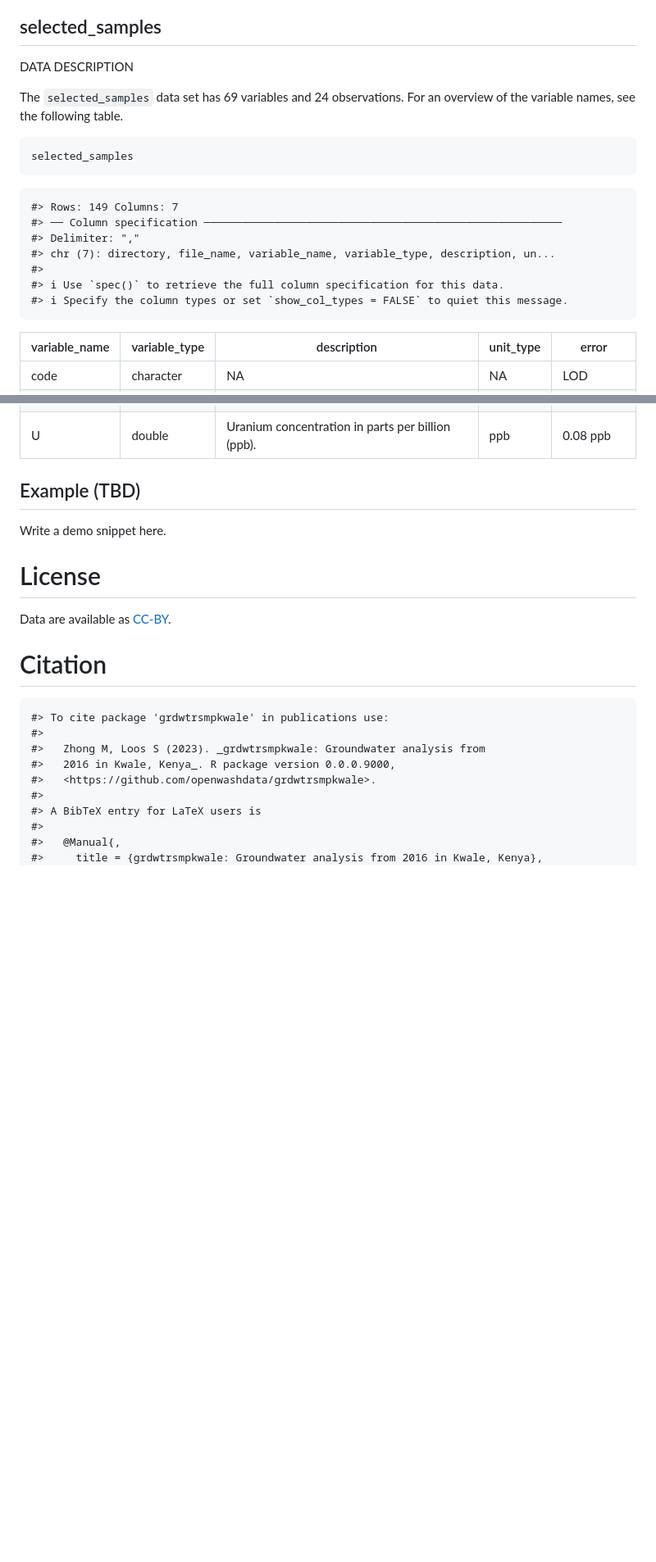
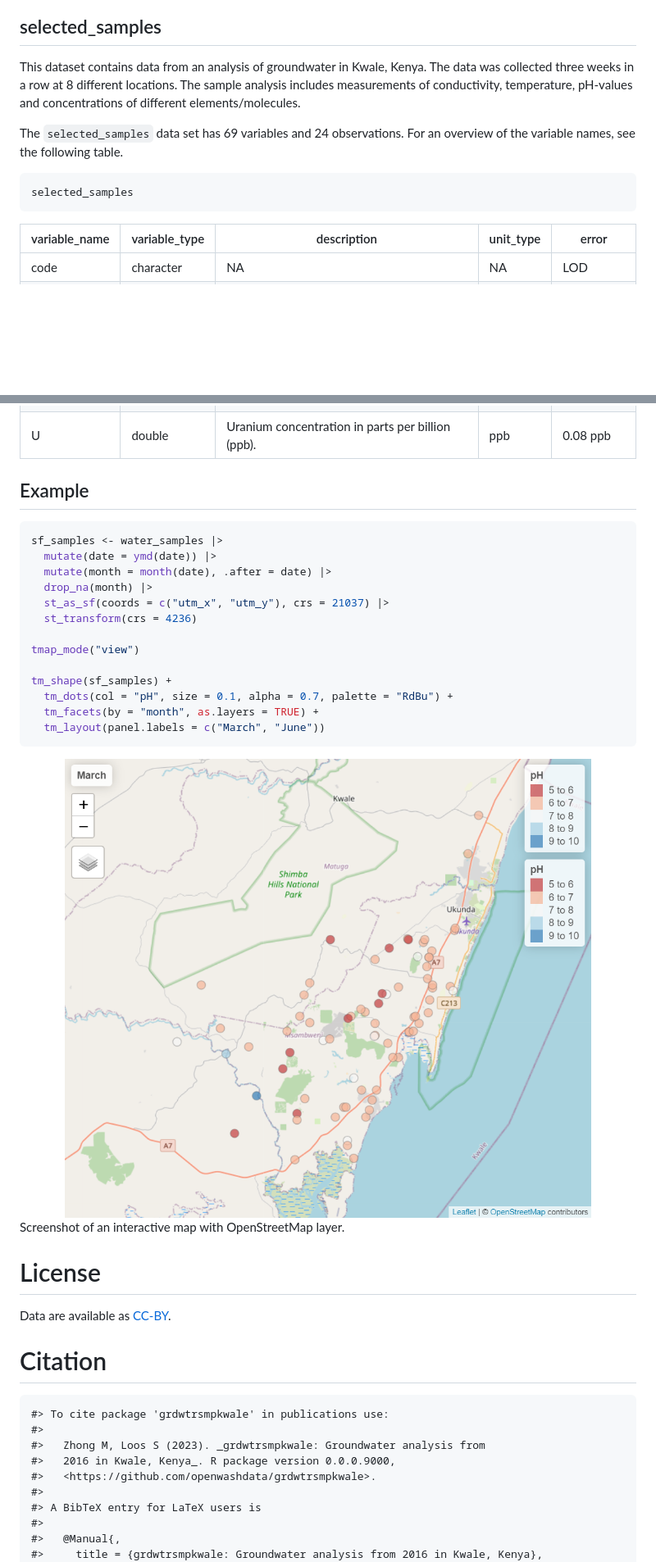
Before and after one commit to openwashdata/grdwtrsmpkwale, a Markdown page: README.md, 2 parts joined by grey strips. Shown at 82% size. GitHub-like rendering; pictures changed too: man/figures/screenshot-map-sampling-spots.png (added); blank space fills up the shorter version.

Commit message:
Add dataset description and build site

````diff
--- a/README.md
+++ b/README.md
@@ -1456,6 +1471,10 @@ NA
 ## selected_samples
 
-DATA DESCRIPTION
+This dataset contains data from an analysis of groundwater in Kwale,
+Kenya. The data was collected three weeks in a row at 8 different
+locations. The sample analysis includes measurements of conductivity,
+temperature, pH-values and concentrations of different
+elements/molecules.
 
 The `selected_samples` data set has 69 variables and 24 observations.
 For an overview of the variable names, see the following table.
@@ -1463,14 +1482,6 @@ For an overview of the variable names, see the following table.
 ``` r
 selected_samples
 ```
-
-    #> Rows: 149 Columns: 7
-    #> ── Column specification ────────────────────────────────────────────────────────
-    #> Delimiter: ","
-    #> chr (7): directory, file_name, variable_name, variable_type, description, un...
-    #>
-    #> ℹ Use `spec()` to retrieve the full column specification for this data.
-    #> ℹ Specify the column types or set `show_col_types = FALSE` to quiet this message.
 
 <div style="border: 1px solid #ddd; padding: 5px; ">
 
@@ -2673,9 +2684,32 @@ ppb
 
 </div>
 
-## Example (TBD)
-
-Write a demo snippet here.
+## Example
+
+``` r
+sf_samples <- water_samples |>
+  mutate(date = ymd(date)) |>
+  mutate(month = month(date), .after = date) |>
+  drop_na(month) |>
+  st_as_sf(coords = c("utm_x", "utm_y"), crs = 21037) |>
+  st_transform(crs = 4236)
+
+tmap_mode("view")
+
+tm_shape(sf_samples) +
+  tm_dots(col = "pH", size = 0.1, alpha = 0.7, palette = "RdBu") +
+  tm_facets(by = "month", as.layers = TRUE) +
+  tm_layout(panel.labels = c("March", "June"))
+```
+
+<div class="figure" style="text-align: center">
+
+<img src="man/figures/screenshot-map-sampling-spots.png" alt="Screenshot of an interactive map with OpenStreetMap layer." width="100%" />
+<p class="caption">
+Screenshot of an interactive map with OpenStreetMap layer.
+</p>
+
+</div>
 
 # License
 
````
Also changed, not shown: other parts of README.md (+16 -1 lines), man/figures/README-fig-location-plot-1.png (added), 3 other files.
